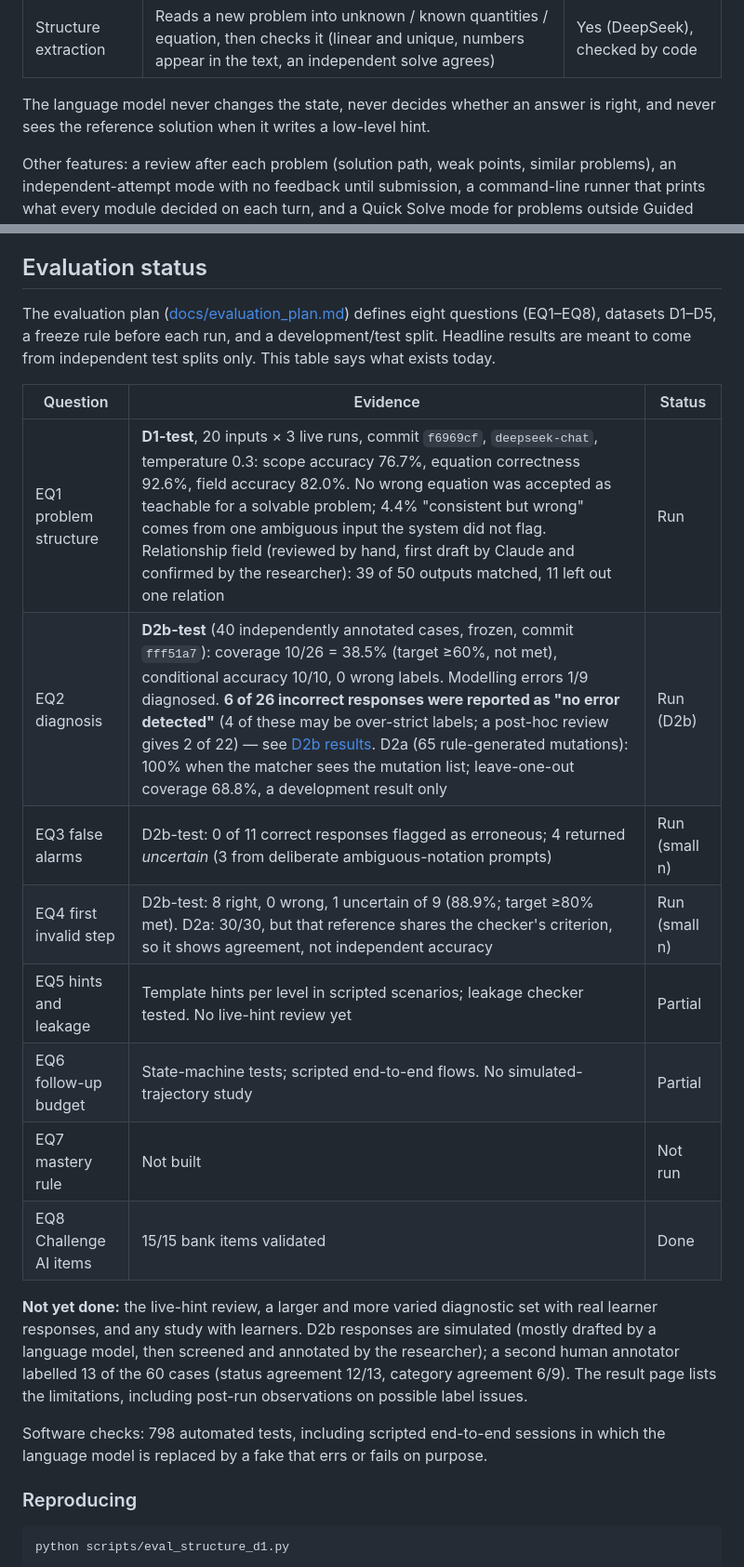
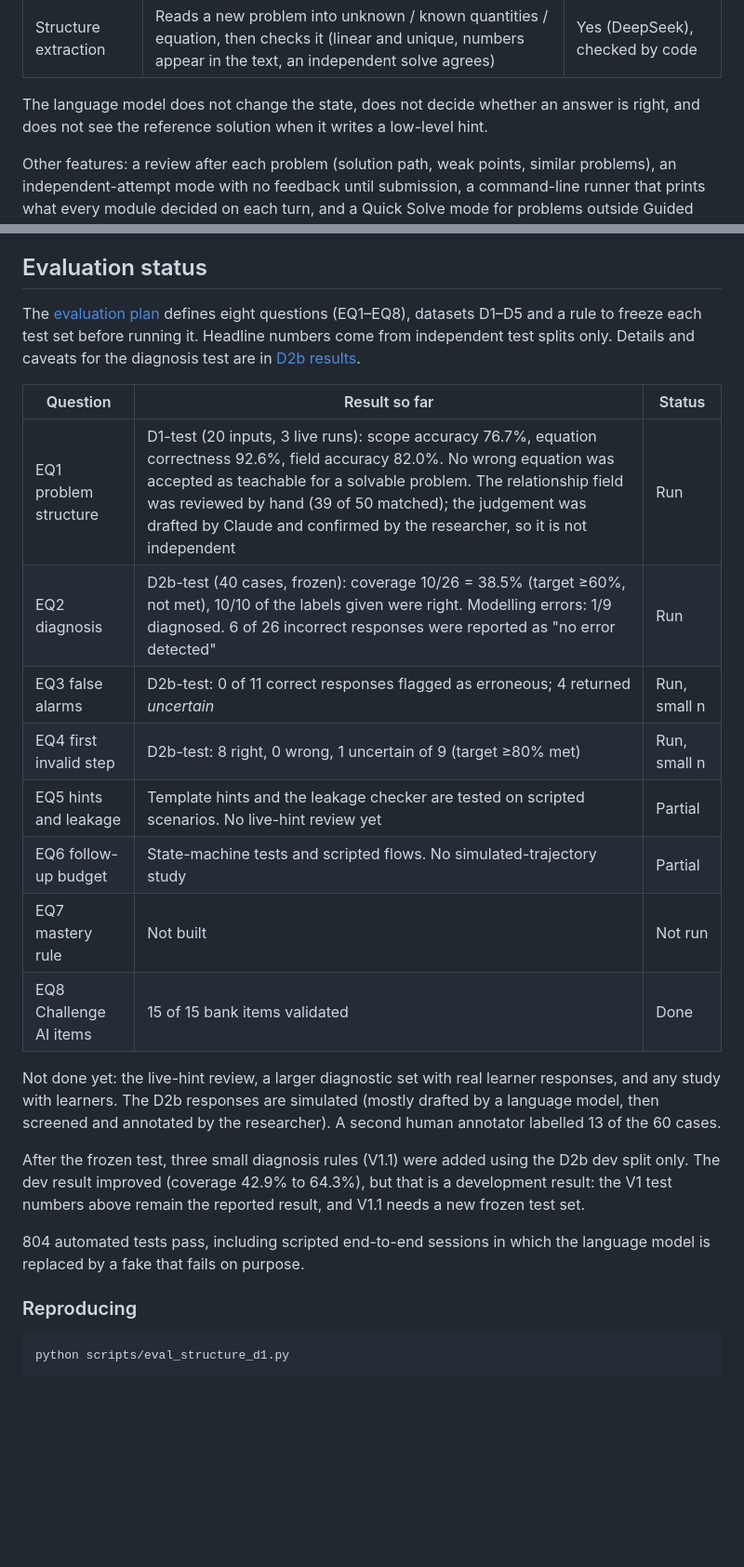
Before and after one commit to ruoxiwang111/guided-math-ai-agent, a Markdown page: README.md, 2 parts joined by grey strips. Shown at 93% size. GitHub-like rendering; blank space fills up the shorter version.

Commit message:
Tighten README: plainer wording, shorter evaluation table, merged limitations, add V1.1 note

```diff
--- a/README.md
+++ b/README.md
@@ -22,7 +24,7 @@ The system separates **decisions** from **wording**.
 | Wording | Phrases the hint the state machine chose; falls back to a template if the LLM fails or leaks | Yes (DeepSeek) |
 | Structure extraction | Reads a new problem into unknown / known quantities / equation, then checks it (linear and unique, numbers appear in the text, an independent solve agrees) | Yes (DeepSeek), checked by code |
 
-The language model never changes the state, never decides whether an answer is right, and never sees the reference solution when it writes a low-level hint.
+The language model does not change the state, does not decide whether an answer is right, and does not see the reference solution when it writes a low-level hint.
 
 Other features: a review after each problem (solution path, weak points, similar problems), an independent-attempt mode with no feedback until submission, a command-line runner that prints what every module decided on each turn, and a Quick Solve mode for problems outside Guided Mode's scope.
 
@@ -88,22 +90,24 @@ Use `tests` explicitly: a bare `pytest` also collects `test_deepseek.py`, a conn
 
 ## Evaluation status
 
-The evaluation plan ([docs/evaluation_plan.md](docs/evaluation_plan.md)) defines eight questions (EQ1–EQ8), datasets D1–D5, a freeze rule before each run, and a development/test split. Headline results are meant to come from independent test splits only. This table says what exists today.
+The [evaluation plan](docs/evaluation_plan.md) defines eight questions (EQ1–EQ8), datasets D1–D5 and a rule to freeze each test set before running it. Headline numbers come from independent test splits only. Details and caveats for the diagnosis test are in [D2b results](docs/D2B_RESULTS.md).
 
-| Question | Evidence | Status |
+| Question | Result so far | Status |
 | --- | --- | --- |
-| EQ1 problem structure | **D1-test**, 20 inputs × 3 live runs, commit `f6969cf`, `deepseek-chat`, temperature 0.3: scope accuracy 76.7%, equation correctness 92.6%, field accuracy 82.0%. No wrong equation was accepted as teachable for a solvable problem; 4.4% "consistent but wrong" comes from one ambiguous input the system did not flag. Relationship field (reviewed by hand, first draft by Claude and confirmed by the researcher): 39 of 50 outputs matched, 11 left out one relation | Run |
-| EQ2 diagnosis | **D2b-test** (40 independently annotated cases, frozen, commit `fff51a7`): coverage 10/26 = 38.5% (target ≥60%, not met), conditional accuracy 10/10, 0 wrong labels. Modelling errors 1/9 diagnosed. **6 of 26 incorrect responses were reported as "no error detected"** (4 of these may be over-strict labels; a post-hoc review gives 2 of 22) — see [D2b results](docs/D2B_RESULTS.md). D2a (65 rule-generated mutations): 100% when the matcher sees the mutation list; leave-one-out coverage 68.8%, a development result only | Run (D2b) |
-| EQ3 false alarms | D2b-test: 0 of 11 correct responses flagged as erroneous; 4 returned *uncertain* (3 from deliberate ambiguous-notation prompts) | Run (small n) |
-| EQ4 first invalid step | D2b-test: 8 right, 0 wrong, 1 uncertain of 9 (88.9%; target ≥80% met). D2a: 30/30, but that reference shares the checker's criterion, so it shows agreement, not independent accuracy | Run (small n) |
-| EQ5 hints and leakage | Template hints per level in scripted scenarios; leakage checker tested. No live-hint review yet | Partial |
-| EQ6 follow-up budget | State-machine tests; scripted end-to-end flows. No simulated-trajectory study | Partial |
+| EQ1 problem structure | D1-test (20 inputs, 3 live runs): scope accuracy 76.7%, equation correctness 92.6%, field accuracy 82.0%. No wrong equation was accepted as teachable for a solvable problem. The relationship field was reviewed by hand (39 of 50 matched); the judgement was drafted by Claude and confirmed by the researcher, so it is not independent | Run |
+| EQ2 diagnosis | D2b-test (40 cases, frozen): coverage 10/26 = 38.5% (target ≥60%, not met), 10/10 of the labels given were right. Modelling errors: 1/9 diagnosed. 6 of 26 incorrect responses were reported as "no error detected" | Run |
+| EQ3 false alarms | D2b-test: 0 of 11 correct responses flagged as erroneous; 4 returned *uncertain* | Run, small n |
+| EQ4 first invalid step | D2b-test: 8 right, 0 wrong, 1 uncertain of 9 (target ≥80% met) | Run, small n |
+| EQ5 hints and leakage | Template hints and the leakage checker are tested on scripted scenarios. No live-hint review yet | Partial |
+| EQ6 follow-up budget | State-machine tests and scripted flows. No simulated-trajectory study | Partial |
 | EQ7 mastery rule | Not built | Not run |
-| EQ8 Challenge AI items | 15/15 bank items validated | Done |
+| EQ8 Challenge AI items | 15 of 15 bank items validated | Done |
 
-**Not yet done:** the live-hint review, a larger and more varied diagnostic set with real learner responses, and any study with learners. D2b responses are simulated (mostly drafted by a language model, then screened and annotated by the researcher); a second human annotator labelled 13 of the 60 cases (status agreement 12/13, category agreement 6/9). The result page lists the limitations, including post-run observations on possible label issues.
+Not done yet: the live-hint review, a larger diagnostic set with real learner responses, and any study with learners. The D2b responses are simulated (mostly drafted by a language model, then screened and annotated by the researcher). A second human annotator labelled 13 of the 60 cases.
 
-Software checks: 798 automated tests, including scripted end-to-end sessions in which the language model is replaced by a fake that errs or fails on purpose.
+After the frozen test, three small diagnosis rules (V1.1) were added using the D2b dev split only. The dev result improved (coverage 42.9% to 64.3%), but that is a development result: the V1 test numbers above remain the reported result, and V1.1 needs a new frozen test set.
+
+804 automated tests pass, including scripted end-to-end sessions in which the language model is replaced by a fake that fails on purpose.
 
 ### Reproducing
 
```
Also changed, not shown: other parts of README.md (+14 -13 lines).
